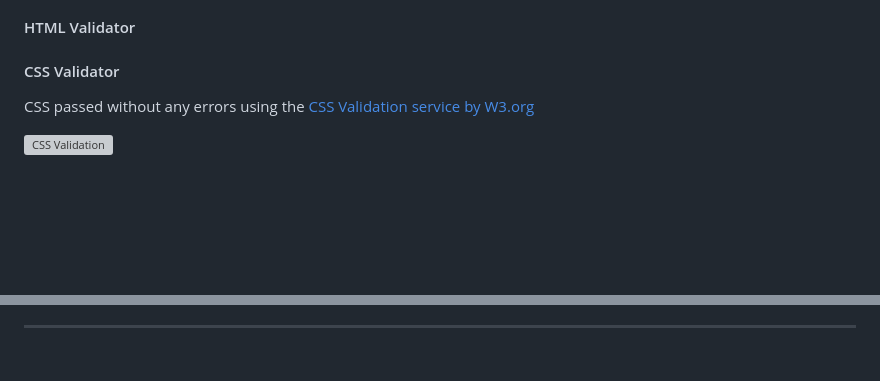
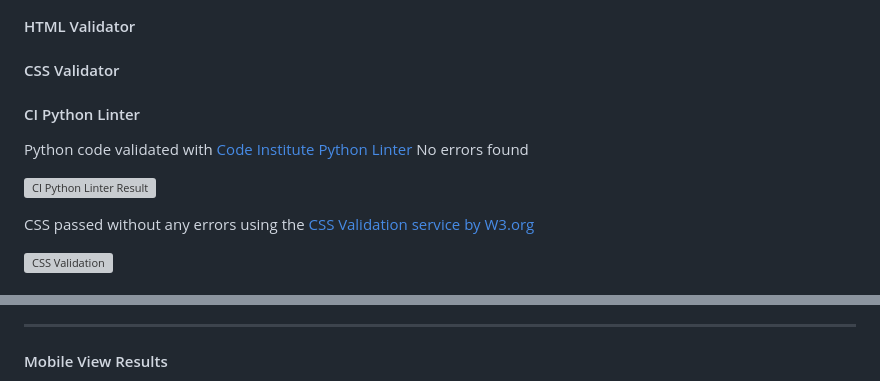
Before and after one commit to toddnedwards/milestone-3-project-movie-reviewer, a Markdown page: README.md, 2 parts joined by grey strips. Rendered like a GitHub page; blank space fills up the shorter version; grey boxes are pictures that could not be loaded.

Commit message:
python linter result and lighthouse layout added

```diff
--- a/README.md
+++ b/README.md
@@ -398,6 +398,15 @@ Devtools on Google Chrome has been used to test across all devices to make sure
 
 #### CSS Validator
 
+
+
+#### CI Python Linter
+
+Python code validated with [Code Institute Python Linter](https://pep8ci.herokuapp.com/)
+No errors found
+
+![CI Python Linter Result](documentation/python%20validator.png)
+
 CSS passed without any errors using the [CSS Validation service by W3.org](https://jigsaw.w3.org/css-validator/)
 
 ![CSS Validation](documentation/css-validation/css-validation.png)
@@ -418,4 +461,5 @@ Using google lighthouse, I check how my web application scored against performan
 <br>
 <hr>
 
+#### Mobile View Results
 
```
Also changed, not shown: other parts of README.md (+77 -5 lines).
